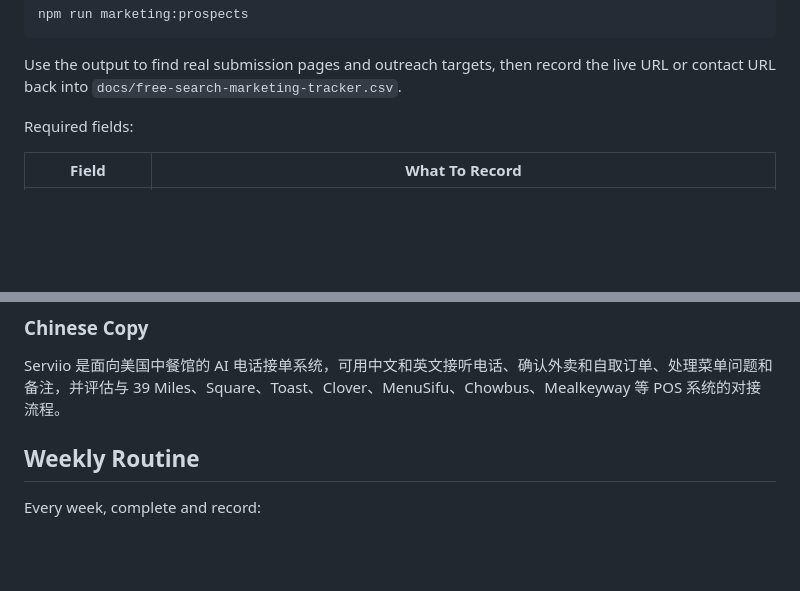
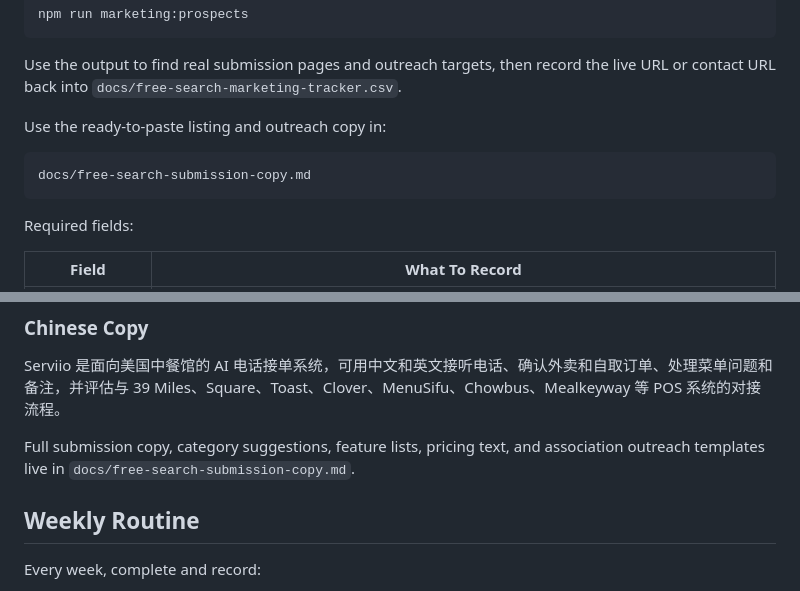
Before and after one commit to kevinliujunyang/serviio-website, a Markdown page: docs/free-search-marketing-checklist.md, 2 parts joined by grey strips. Rendered like a GitHub page; blank space fills up the shorter version.

````diff
--- a/docs/free-search-marketing-checklist.md
+++ b/docs/free-search-marketing-checklist.md
@@ -25,6 +25,12 @@ npm run marketing:prospects
 ```
 
 Use the output to find real submission pages and outreach targets, then record the live URL or contact URL back into `docs/free-search-marketing-tracker.csv`.
+
+Use the ready-to-paste listing and outreach copy in:
+
+```text
+docs/free-search-submission-copy.md
+```
 
 Required fields:
 
@@ -129,6 +135,8 @@ Serviio helps Chinese restaurants answer phone orders with AI in English and Chi
 
 Serviio 是面向美国中餐馆的 AI 电话接单系统，可用中文和英文接听电话、确认外卖和自取订单、处理菜单问题和备注，并评估与 39 Miles、Square、Toast、Clover、MenuSifu、Chowbus、Mealkeyway 等 POS 系统的对接流程。
 
+Full submission copy, category suggestions, feature lists, pricing text, and association outreach templates live in `docs/free-search-submission-copy.md`.
+
 ## Weekly Routine
 
 Every week, complete and record:
````
Also changed, not shown: docs/free-search-submission-copy.md (added, +159 -0 lines).
